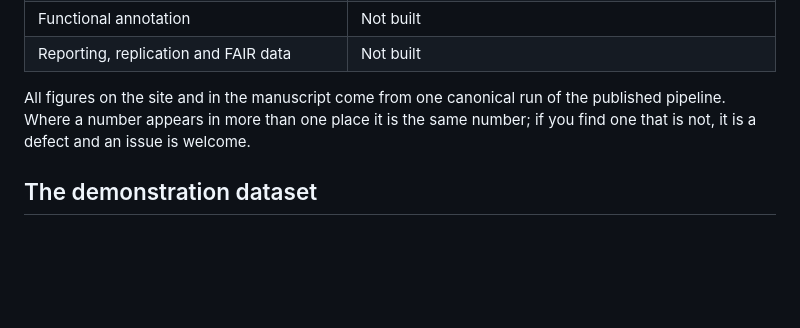
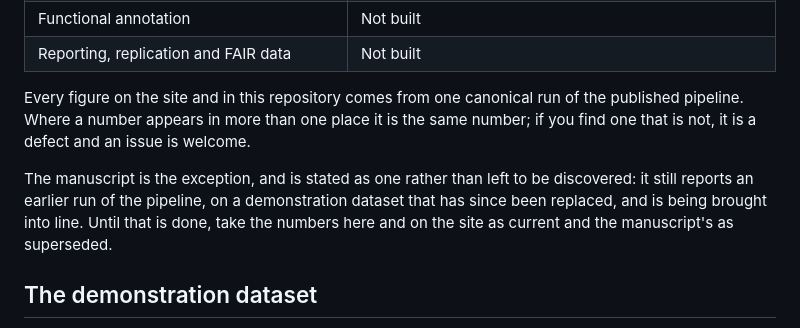
Before and after one commit to mgentiluomo/how-to-gwas-pdac, a Markdown page: README.md, the part around the change. Drawn GitHub-style; blank space fills up the shorter version.

Commit message:
State plainly that the manuscript still reports the earlier run

```diff
--- a/README.md
+++ b/README.md
@@ -39,10 +39,16 @@ forthcoming, so that what is available is never overstated.
 | Functional annotation | Not built |
 | Reporting, replication and FAIR data | Not built |
 
-All figures on the site and in the manuscript come from one canonical run of
+Every figure on the site and in this repository comes from one canonical run of
 the published pipeline. Where a number appears in more than one place it is the
 same number; if you find one that is not, it is a defect and an issue is
 welcome.
+
+The manuscript is the exception, and is stated as one rather than left to be
+discovered: it still reports an earlier run of the pipeline, on a demonstration
+dataset that has since been replaced, and is being brought into line. Until that
+is done, take the numbers here and on the site as current and the manuscript's
+as superseded.
 
 ## The demonstration dataset
 
```
